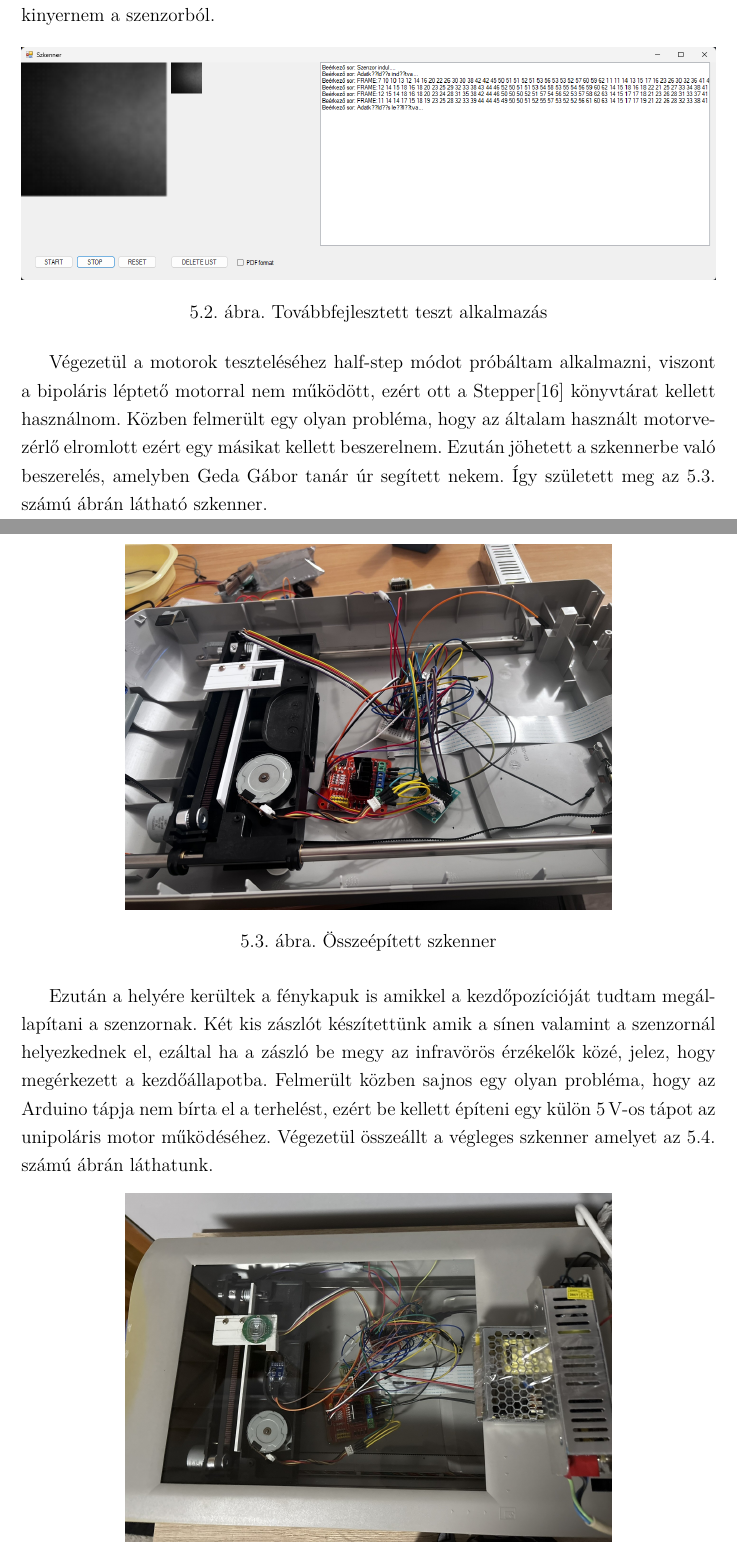
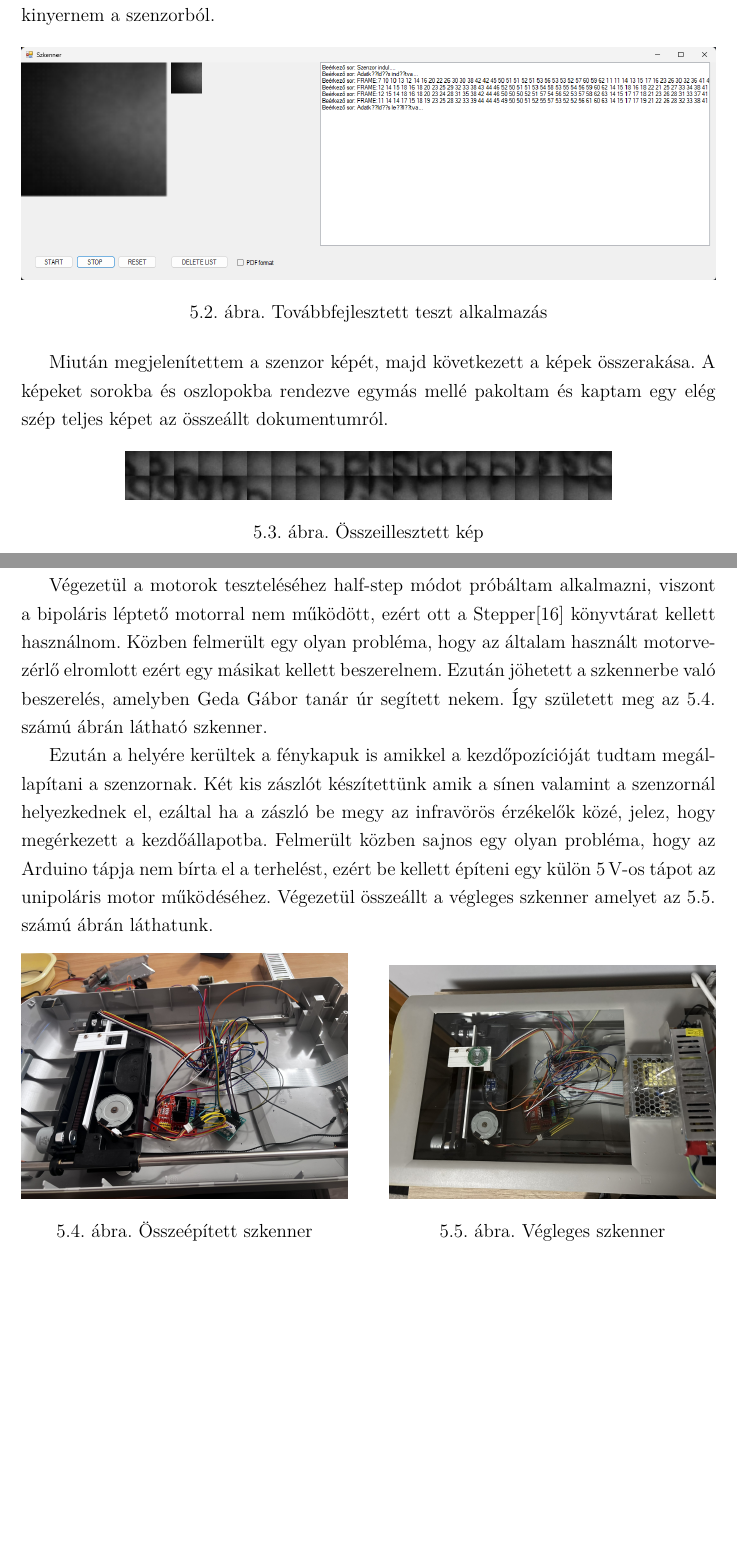
Before and after one commit to Bmate2/SZAKDOLGOZAT, a LaTeX thesis (Doc/FX0W53.tex): two parts of pages 30 and 31 of 37, joined at a grey line, cut so that both start at the same text, the shorter picture padded with empty space. Compiled offline with pdfLaTeX.

Commit message:
Legutolsó módosítás

```diff
--- a/Doc/FX0W53.tex
+++ b/Doc/FX0W53.tex
@@ -667,21 +667,34 @@
 		\label{fig:tesztalkalmazas2}
 	\end{figure}
 
-	Végezetül a motorok teszteléséhez half-step módot próbáltam alkalmazni, viszont a bipoláris léptető motorral nem működött, ezért ott a Stepper\cite{stepper} könyvtárat kellett használnom. Közben felmerült egy olyan probléma, hogy az általam használt motorvezérlő elromlott ezért egy másikat kellett beszerelnem. Ezután jöhetett a szkennerbe való beszerelés, amelyben Geda Gábor tanár úr segített nekem. Így született meg \aref{fig:scanner_prototype}. számú ábrán látható szkenner.
+	Miután megjelenítettem a szenzor képét, majd következett a képek összerakása. A képeket sorokba és oszlopokba rendezve egymás mellé pakoltam és kaptam egy elég szép teljes képet az összeállt dokumentumról.
+
 	\begin{figure}[th!]
 		\centering
-		\includegraphics[width=0.7\linewidth]{scanner}
-		\caption[Összeépített szkenner]{Összeépített szkenner}
-		\label{fig:scanner_prototype}
+		\includegraphics[width=0.7\linewidth]{osszeillesztett_tesztkep}
+		\caption[Összeillesztett kép]{Összeillesztett kép}
+		\label{fig:osszeillesztetttesztkep}
 	\end{figure}
-	\pagebreak
+
+	Végezetül a motorok teszteléséhez half-step módot próbáltam alkalmazni, viszont a bipoláris léptető motorral nem működött, ezért ott a Stepper\cite{stepper} könyvtárat kellett használnom. Közben felmerült egy olyan probléma, hogy az általam használt motorvezérlő elromlott ezért egy másikat kellett beszerelnem. Ezután jöhetett a szkennerbe való beszerelés, amelyben Geda Gábor tanár úr segített nekem. Így született meg \aref{fig:scanner_prototype}. számú ábrán látható szkenner.
 
 	Ezután a helyére kerültek a fénykapuk is amikkel a kezdőpozícióját tudtam megállapítani a szenzornak. Két kis zászlót készítettünk amik a sínen valamint a szenzornál helyezkednek el, ezáltal ha a zászló be megy az infravörös érzékelők közé, jelez, hogy megérkezett a kezdőállapotba. Felmerült közben sajnos egy olyan probléma, hogy az Arduino tápja nem bírta el a terhelést, ezért be kellett építeni egy külön 5\,V-os tápot az unipoláris motor működéséhez. Végezetül összeállt a végleges szkenner amelyet \aref{fig:finishedscanner}. számú ábrán láthatunk.
-	\begin{figure}[th!]
+
+	\begin{figure}[h!]
 		\centering
-		\includegraphics[width=0.7\linewidth]{finished_scanner}
-		\caption[Végleges szkenner]{Végleges szkenner}
-		\label{fig:finishedscanner}
+		\begin{minipage}[b]{0.47\textwidth}
+			\centering
+			\includegraphics[width=\textwidth]{scanner}
+			\caption[Összeépített szkenner]{Összeépített szkenner}
+			\label{fig:scanner_prototype}
+		\end{minipage}
+		\hfill
+		\begin{minipage}[b]{0.47\textwidth}
+			\centering
+			\includegraphics[width=\textwidth]{finished_scanner}
+			\caption[Végleges szkenner]{Végleges szkenner}
+			\label{fig:finishedscanner}
+		\end{minipage}
 	\end{figure}
 
 	\chapter*{Összegzés}
```
Also changed, not shown: Doc/FX0W53.pdf, Doc/osszeillesztett_tesztkep.JPEG (added), 3 other files.
